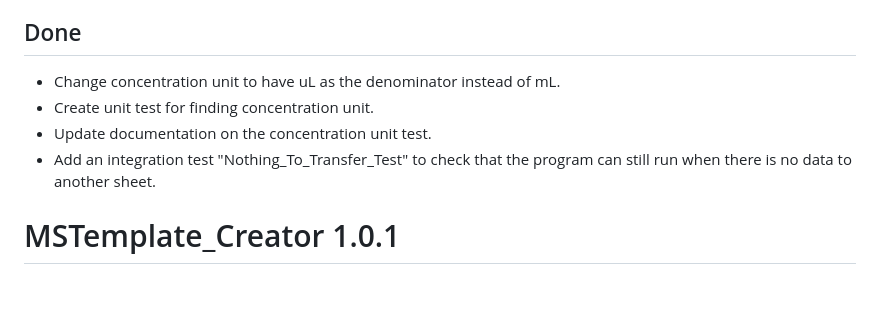
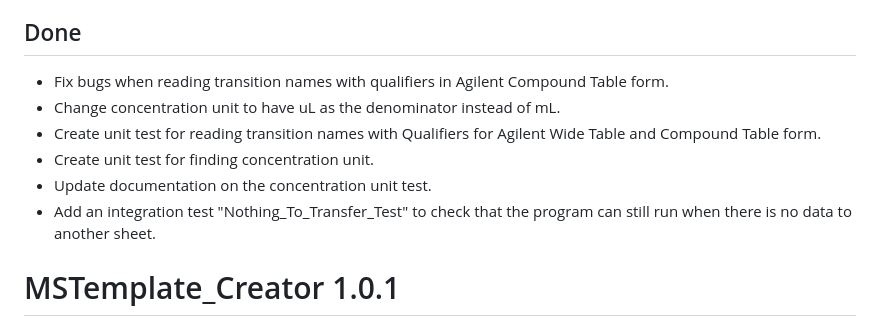
Before and after one commit to SLINGhub/MSTemplate_Creator, a Markdown page: NEWS.md, the part around the change. Drawn GitHub-style; blank space fills up the shorter version.

Commit message:
Fix bugs when reading transition names with qualifiers in Agilent Compound Table form. Create unit test for reading transition names with Qualifiers for Agilent Wide Table and Compound Table form.

```diff
--- a/NEWS.md
+++ b/NEWS.md
@@ -8,10 +8,13 @@
 
 ## Done
 
+* Fix bugs when reading transition names with qualifiers in Agilent Compound Table form.
 * Change concentration unit to have uL as the denominator instead of mL.
+* Create unit test for reading transition names with Qualifiers for Agilent Wide Table and Compound Table form.
 * Create unit test for finding concentration unit.
 * Update documentation on the concentration unit test.
 * Add an integration test "Nothing_To_Transfer_Test" to check that the program can still run when there is no data to another sheet.
+
 
 # MSTemplate_Creator 1.0.1
 
```
Also changed, not shown: README.md (+4 -2 lines), figures/SummaryCheatSheet.JPG (deleted), figures/SummaryCheatSheet1.JPG (added), figures/SummaryCheatSheet2.JPG (added), 9 other files.
